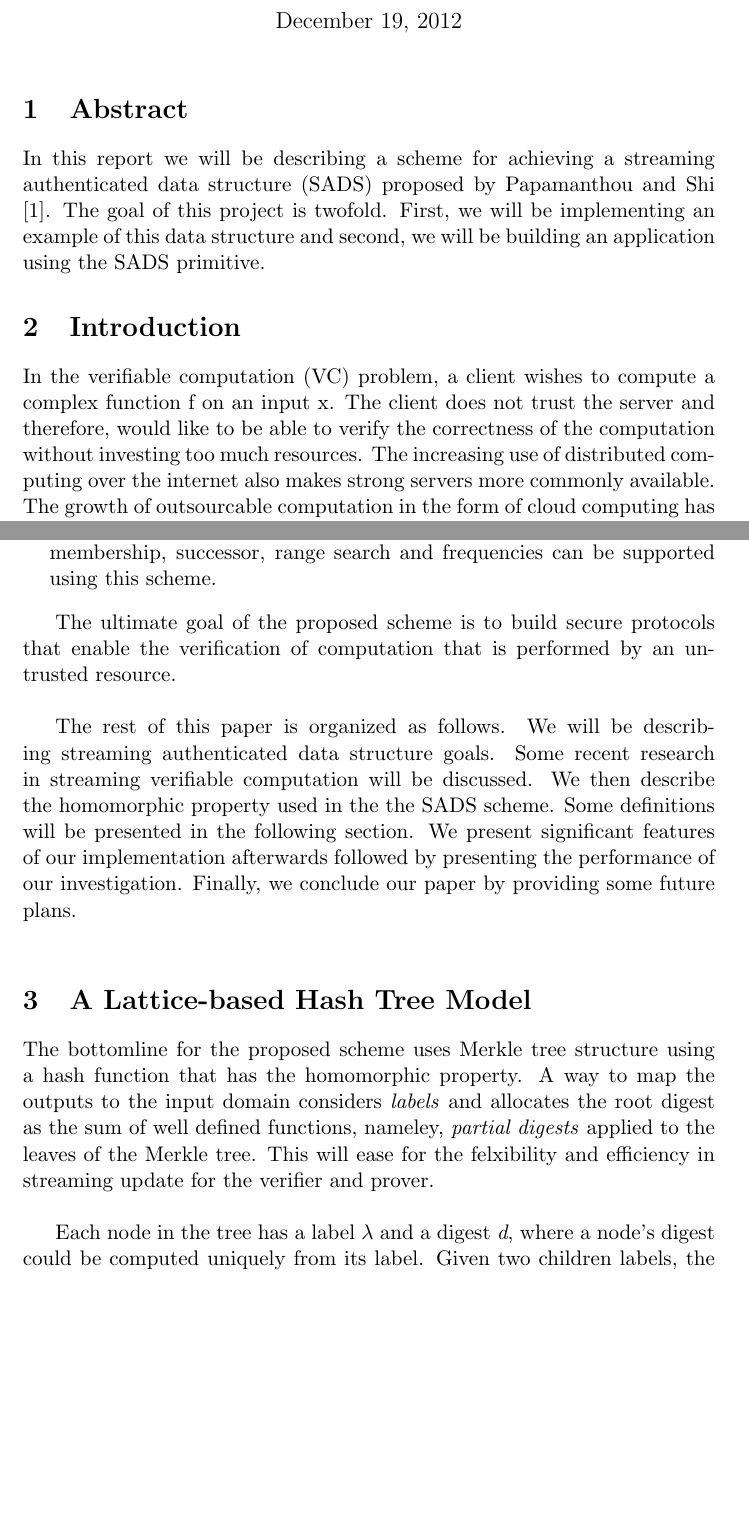
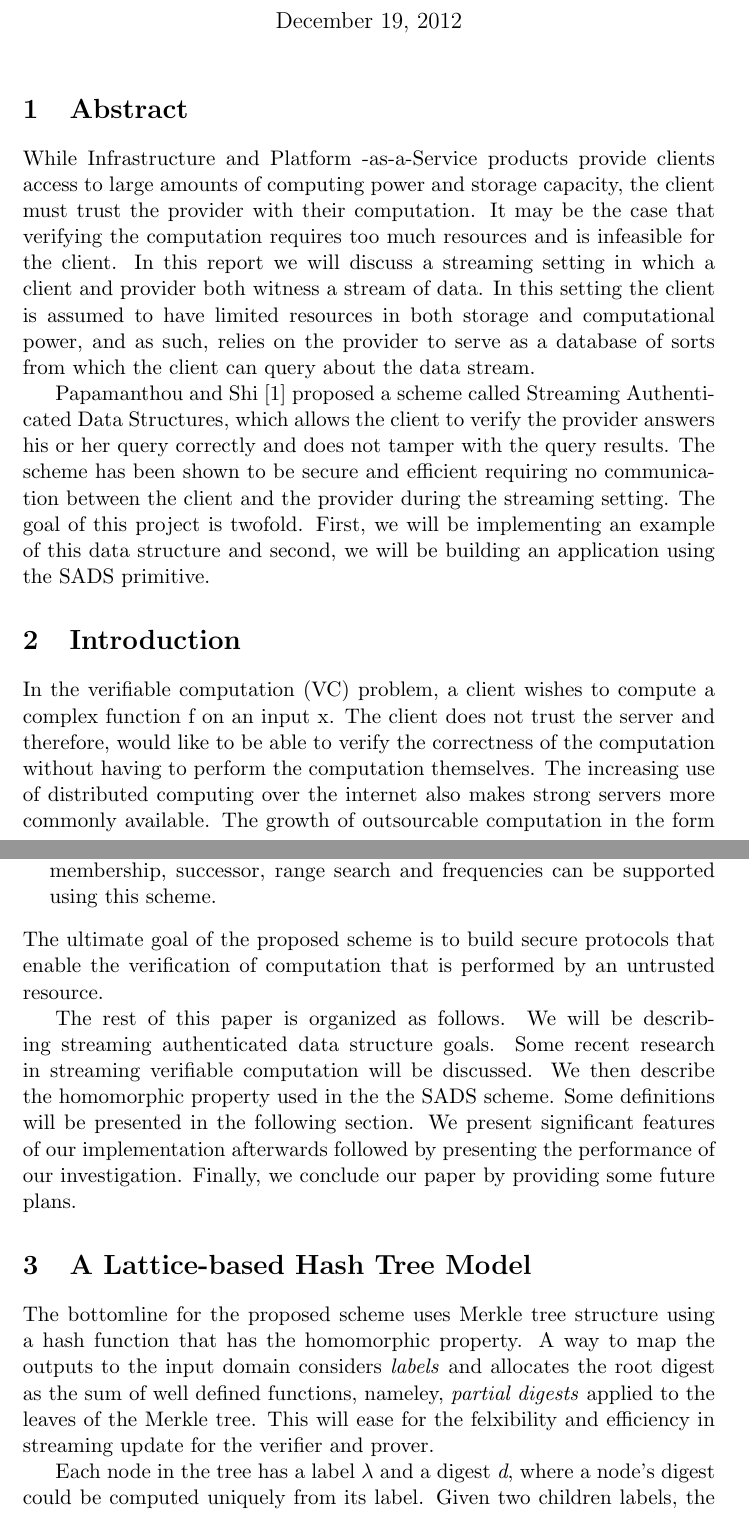
Before and after one commit to cimbriano/sads, a LaTeX document (doc/final_report/draft_report.tex): two parts of pages 1 and 2 of 7, joined at a grey line, cut so that both start at the same text, the shorter picture padded with empty space. Compiled offline with pdfLaTeX.

Commit message:
Abstract and line spacing

```diff
--- a/doc/final_report/draft_report.tex
+++ b/doc/final_report/draft_report.tex
@@ -13,19 +13,23 @@
 
 \section{Abstract}
 
-	In this report we will be describing a scheme for achieving a streaming authenticated data structure (SADS) proposed by Papamanthou and
-	Shi \cite{sads}. The goal of this project is twofold. First, we will be implementing an example of this data
+	While Infrastructure and Platform -as-a-Service products provide clients access to large amounts of computing power and storage capacity, the client must trust the provider with their computation.
+	It may be the case that verifying the computation requires too much resources and is infeasible for the client.
+	In this report we will discuss a streaming setting in which a client and provider both witness a stream of data.
+	In this setting the client is assumed to have limited resources in both storage and computational power, and as such, relies on the provider to serve as a database of sorts from which the client can query about the data stream.
+
+	Papamanthou and Shi \cite{sads} proposed a scheme called Streaming Authenticated Data Structures, which allows the client to verify the provider answers his or her query correctly and does not tamper with the query results.
+	The scheme has been shown to be secure and efficient requiring no communication between the client and the provider during the streaming setting.
+	The goal of this project is twofold. First, we will be implementing an example of this data
 	structure and second, we will be building an application using the SADS primitive.
 
 
 \section{Introduction}
 
-	In the verifiable computation (VC) problem, a client wishes to compute a complex
-	function f on an input x. The client does not trust the server and therefore, would like to
-	be able to verify the correctness of the computation without investing too much resources.
-	The increasing use of distributed computing over the internet also makes strong servers more commonly
-	available. The growth of outsourcable computation in the form of cloud computing has attracted a renewed
-	interest in the VC problem, and a considerable amount of research has been devoted to these problems \cite{evsc}.\\
+	In the verifiable computation (VC) problem, a client wishes to compute a complex function f on an input x.
+	The client does not trust the server and therefore, would like to be able to verify the correctness of the computation without having to perform the computation themselves.
+	The increasing use of distributed computing over the internet also makes strong servers more commonly available.
+	The growth of outsourcable computation in the form of cloud computing has attracted a renewed interest in the VC problem, and a considerable amount of research has been devoted to these problems \cite{evsc}.
 
 	The introduced scheme, Streaming Authenticated Data Structure (SADS), does not require any interaction between the client and the server while the stream is observed.
 	Three important properties are obtained using this scheme :
@@ -34,27 +38,24 @@
 		\item Efficiency : It can be shown that an exponential improvement for many commonly queries in the prover's running time can be achieved.
 		\item Expressiveness : a wide range of queries such as membership/ non-membership, successor, range search and frequencies can be supported using this scheme.
 	\end{enumerate}
+	The ultimate goal of the proposed scheme is to build secure protocols that enable the verification of computation 	that is performed by an untrusted resource.
 
-	The ultimate goal of the proposed scheme is to build secure protocols that enable the verification of computation
-	that is performed by an untrusted resource.\\
-
-	The rest of this paper is organized as follows. We will be describing streaming authenticated data structure
-	goals. Some recent research in streaming verifiable computation will be discussed. We then describe the
-	homomorphic property used in the the SADS scheme. Some definitions will be presented in the following section.
-	We present significant features of our implementation afterwards followed by presenting the performance of
-	our investigation. Finally, we conclude our paper by providing some future plans.\\
+	The rest of this paper is organized as follows. We will be describing streaming authenticated data structure goals.
+	Some recent research in streaming verifiable computation will be discussed.
+	We then describe the homomorphic property used in the the SADS scheme. Some definitions will be presented in the following section.
+	We present significant features of our implementation afterwards followed by presenting the performance of our investigation.
+	Finally, we conclude our paper by providing some future plans.
 
 	\section{A Lattice-based Hash Tree Model}
 
-	The bottomline for the proposed scheme uses Merkle tree structure using a hash function that has the homomorphic
-	property. A way to map the outputs to the input domain considers \textit{labels} and allocates the root digest as
-	the sum of well defined functions, nameley, \textit{partial digests} applied to the leaves of the Merkle tree.
-	This will ease for the felxibility and efficiency in streaming update for the verifier and prover. \\
+	The bottomline for the proposed scheme uses Merkle tree structure using a hash function that has the homomorphic property.
+	A way to map the outputs to the input domain considers \textit{labels} and allocates the root digest as	the sum of well defined functions, nameley, \textit{partial digests} applied to the leaves of the Merkle tree.
+	This will ease for the felxibility and efficiency in streaming update for the verifier and prover.
 
-	Each node in the tree has a label $\lambda$ and a digest \textit{d}, where a node's digest
-	could be computed uniquely from its label. Given two children labels, the digest of the parent can be
-	calculated. Figure one represents this property. The labels are denoted by circles and digests are
-	represented with squares. \\
+	Each node in the tree has a label $\lambda$ and a digest \textit{d}, where a node's digest could be computed uniquely from its label.
+	Given two children labels, the digest of the parent can be calculated.
+	Figure one represents this property. The labels are denoted by circles and digests are
+	represented with squares.
 
         \begin{figure}[h]
         \centering
```
Also changed, not shown: doc/final_report/draft_report.tex (18 more changed lines). Lines whose indentation alone changed are shown as unchanged.
